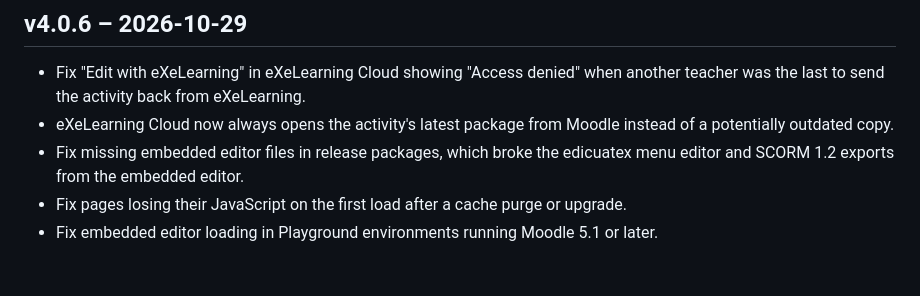
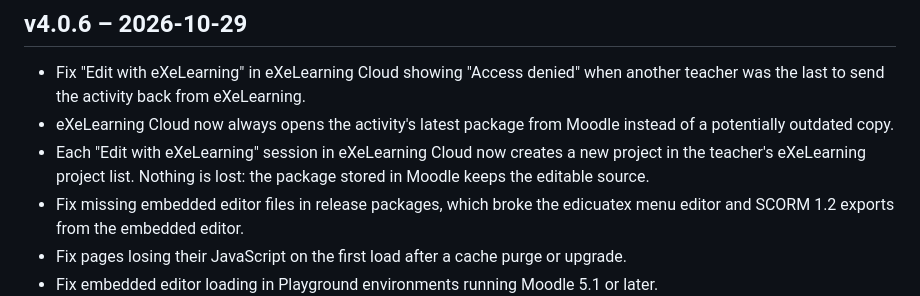
Before and after one commit to exelearning/mod_exeweb, a Markdown page: CHANGELOG.md, the part around the change. Rendered like a GitHub page; blank space fills up the shorter version.

Commit message:
Mention in CHANGELOG that each eXeLearning Cloud editing session creates a new project and review release skill.

```diff
--- a/CHANGELOG.md
+++ b/CHANGELOG.md
@@ -4,6 +4,7 @@
 
 - Fix "Edit with eXeLearning" in eXeLearning Cloud showing "Access denied" when another teacher was the last to send the activity back from eXeLearning.
 - eXeLearning Cloud now always opens the activity's latest package from Moodle instead of a potentially outdated copy.
+- Each "Edit with eXeLearning" session in eXeLearning Cloud now creates a new project in the teacher's eXeLearning project list. Nothing is lost: the package stored in Moodle keeps the editable source.
 - Fix missing embedded editor files in release packages, which broke the edicuatex menu editor and SCORM 1.2 exports from the embedded editor.
 - Fix pages losing their JavaScript on the first load after a cache purge or upgrade.
 - Fix embedded editor loading in Playground environments running Moodle 5.1 or later.
```
Also changed, not shown: 1 other file.
